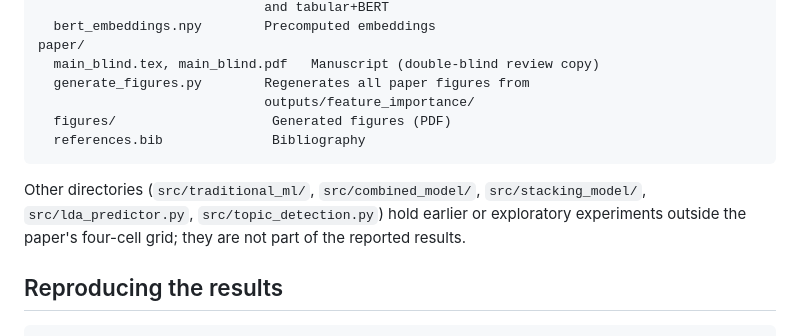
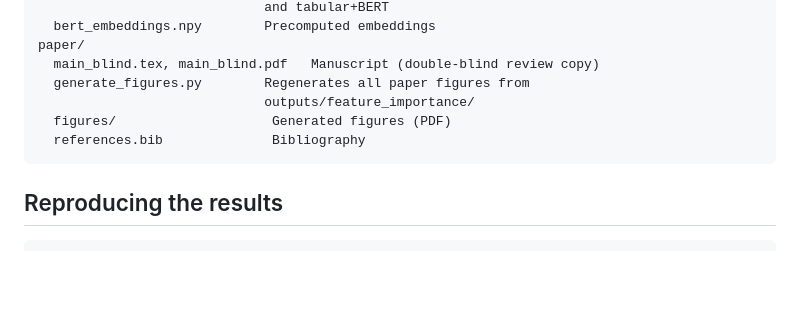
Before and after one commit to Ayush121511/OnlineNewsPopularity, a Markdown page: README.md, the part around the change. GitHub-like rendering; blank space fills up the shorter version.

Commit message:
Fix README: drop stale reference to never-committed src directories
traditional_ml/, combined_model/, stacking_model/, lda_predictor.py,
and topic_detection.py were local-only experiments, never tracked in
git (confirmed via git ls-files) — the caveat about them was
describing files that don't exist in this repository at all.

````diff
--- a/README.md
+++ b/README.md
@@ -55,11 +55,6 @@ paper/
   references.bib              Bibliography
 ```
 
-Other directories (`src/traditional_ml/`, `src/combined_model/`,
-`src/stacking_model/`, `src/lda_predictor.py`, `src/topic_detection.py`)
-hold earlier or exploratory experiments outside the paper's four-cell
-grid; they are not part of the reported results.
-
 ## Reproducing the results
 
 ```bash
````
